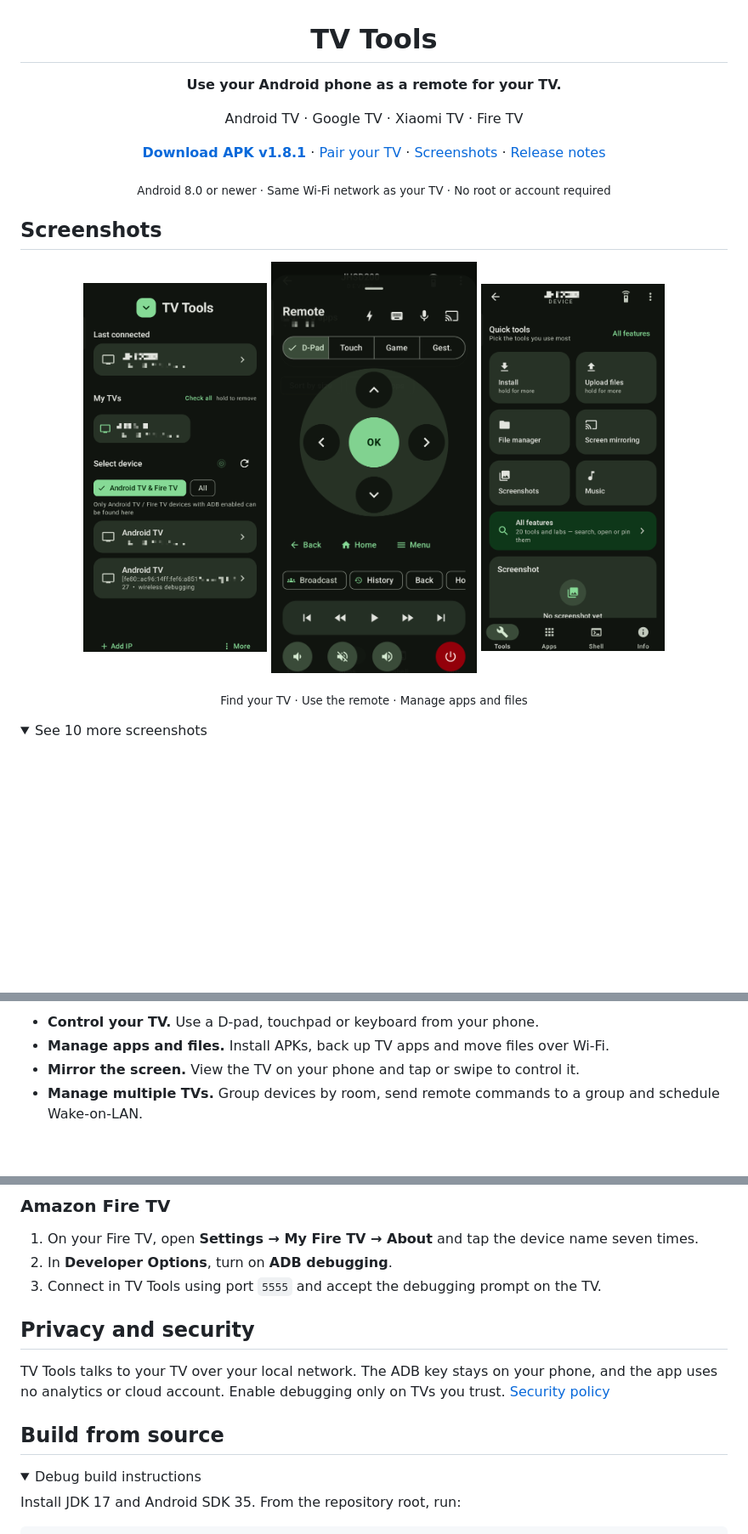
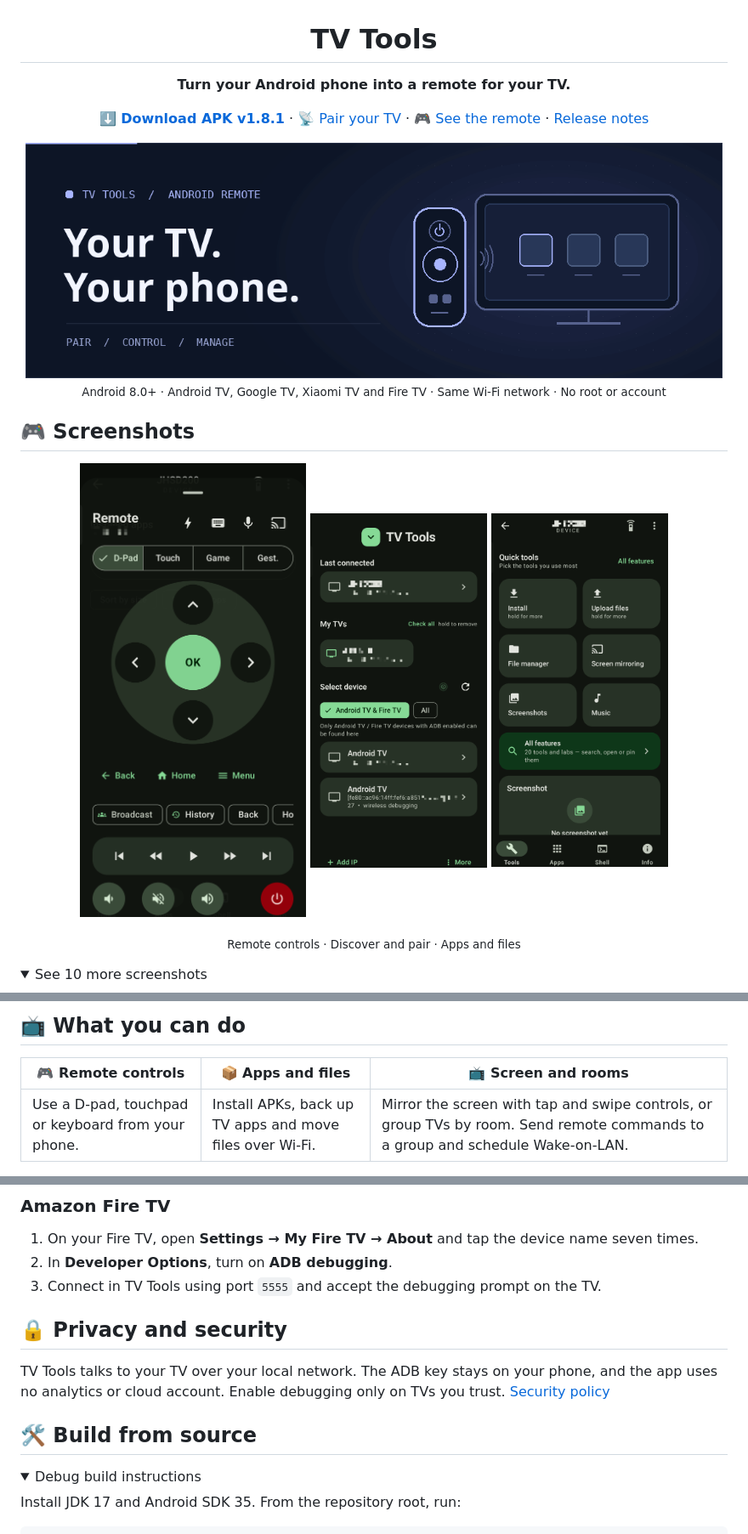
Before and after one commit to Avithegod2010/TV-Tools, a Markdown page: README.md, 3 parts joined by grey strips. Shown at 85% size. Rendered like a GitHub page; pictures changed too: readme-hero.gif (added); folded sections open; blank space fills up the shorter version.

Commit message:
Feature the TV remote and setup in the README

```diff
--- a/README.md
+++ b/README.md
@@ -2,33 +2,33 @@
 
 <h1>TV Tools</h1>
 
-<strong>Use your Android phone as a remote for your TV.</strong>
+<p><strong>Turn your Android phone into a remote for your TV.</strong></p>
 
-Android TV · Google TV · Xiaomi TV · Fire TV
+<p><strong><a href="https://github.com/Avithegod2010/TV-Tools/releases/download/v1.8.1/TV-Tools-v1.8.1-release.apk">⬇️ Download APK v1.8.1</a></strong> · <a href="#pair-your-tv">📡 Pair your TV</a> · <a href="#screenshots">🎮 See the remote</a> · <a href="https://github.com/Avithegod2010/TV-Tools/releases/tag/v1.8.1">Release notes</a></p>
 
-<p>
-  <strong><a href="https://github.com/Avithegod2010/TV-Tools/releases/download/v1.8.1/TV-Tools-v1.8.1-release.apk">Download APK v1.8.1</a></strong> ·
-  <a href="#pair-your-tv">Pair your TV</a> ·
-  <a href="#screenshots">Screenshots</a> ·
-  <a href="https://github.com/Avithegod2010/TV-Tools/releases/tag/v1.8.1">Release notes</a>
-</p>
+<picture>
+  <source media="(prefers-reduced-motion: reduce)" srcset="readme-hero.png" />
+  <img src="readme-hero.gif" width="820" alt="An illustrated D-pad remote moves the selection across a television screen" />
+</picture>
 
-<sub>Android 8.0 or newer · Same Wi-Fi network as your TV · No root or account required</sub>
+<p><sub>Android 8.0+ · Android TV, Google TV, Xiaomi TV and Fire TV · Same Wi-Fi network · No root or account</sub></p>
 
 </div>
 
 <a name="-screenshots"></a>
 <a name="explore-the-app"></a>
 
-## Screenshots
+<a name="screenshots"></a>
+
+## 🎮 Screenshots
 
 <p align="center">
-  <a href="docs/screenshots/01-home.png"><img src="docs/screenshots/01-home.png" width="26%" alt="TV discovery and pairing dashboard" /></a>
-  <a href="docs/screenshots/03-remote.png"><img src="docs/screenshots/03-remote.png" width="29%" alt="D-pad remote with navigation and playback controls" /></a>
-  <a href="docs/screenshots/02-tools.png"><img src="docs/screenshots/02-tools.png" width="26%" alt="Quick tools for apps, file transfers and screen mirroring" /></a>
+  <a href="docs/screenshots/03-remote.png"><img src="docs/screenshots/03-remote.png" width="32%" alt="D-pad remote with navigation and playback controls" /></a>
+  <a href="docs/screenshots/01-home.png"><img src="docs/screenshots/01-home.png" width="25%" alt="TV discovery and pairing dashboard" /></a>
+  <a href="docs/screenshots/02-tools.png"><img src="docs/screenshots/02-tools.png" width="25%" alt="Quick tools for apps, file transfers and screen mirroring" /></a>
 </p>
 
-<p align="center"><sub>Find your TV · Use the remote · Manage apps and files</sub></p>
+<p align="center"><sub>Remote controls · Discover and pair · Apps and files</sub></p>
 
 <details>
 <summary>See 10 more screenshots</summary>
@@ -63,8 +63,9 @@ Android TV · Google TV · Xiaomi TV · Fire TV
 
-- **Control your TV.** Use a D-pad, touchpad or keyboard from your phone.
-- **Manage apps and files.** Install APKs, back up TV apps and move files over Wi-Fi.
-- **Mirror the screen.** View the TV on your phone and tap or swipe to control it.
-- **Manage multiple TVs.** Group devices by room, send remote commands to a group and schedule Wake-on-LAN.
+## 📺 What you can do
+
+| 🎮 Remote controls | 📦 Apps and files | 📺 Screen and rooms |
+| --- | --- | --- |
+| Use a D-pad, touchpad or keyboard from your phone. | Install APKs, back up TV apps and move files over Wi-Fi. | Mirror the screen with tap and swipe controls, or group TVs by room. Send remote commands to a group and schedule Wake-on-LAN. |
 
 <a name="-install"></a>
 <a name="-enable-adb-on-your-tv"></a>
@@ -87,13 +91,17 @@ Install the signed APK on your **Android phone** and connect your phone and TV t
 
 <a name="-privacy--security"></a>
 
-## Privacy and security
+<a name="privacy-and-security"></a>
+
+## 🔒 Privacy and security
 
 TV Tools talks to your TV over your local network. The ADB key stays on your phone, and the app uses no analytics or cloud account. Enable debugging only on TVs you trust. [Security policy](SECURITY.md)
 
 <a name="-build-from-source"></a>
 
-## Build from source
+<a name="build-from-source"></a>
+
+## 🛠️ Build from source
 
 <details>
 <summary>Debug build instructions</summary>
```
Also changed, not shown: other parts of README.md (+6 -3 lines), readme-hero.png (added).
